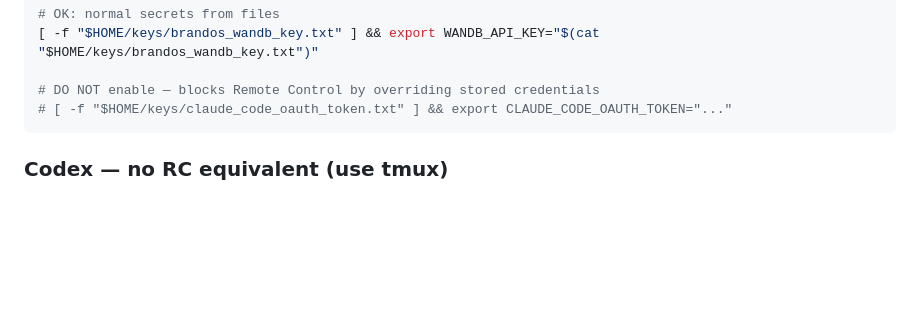
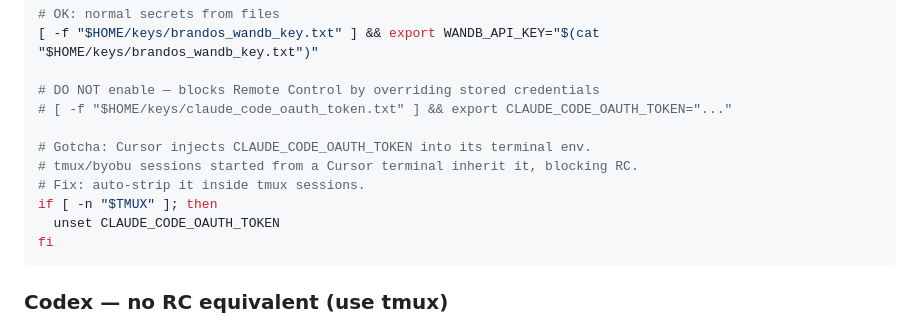
Before and after one commit to brando90/agents-config, a Markdown page: README.md, the part around the change. GitHub-like rendering; blank space fills up the shorter version.

Commit message:
Document Cursor tmux RC gotcha: auto-unset CLAUDE_CODE_OAUTH_TOKEN
Cursor injects CLAUDE_CODE_OAUTH_TOKEN into its terminal env. tmux/byobu
sessions inherit it, silently blocking Remote Control. Added the fix
(unset inside TMUX) to the README shell config pattern.

Co-Authored-By: Claude Opus 4.6 <noreply@anthropic.com>

````diff
--- a/README.md
+++ b/README.md
@@ -147,6 +147,13 @@ claude remote-control  # success = Environment ID + Connected + claude.ai/code U
 
 # DO NOT enable — blocks Remote Control by overriding stored credentials
 # [ -f "$HOME/keys/claude_code_oauth_token.txt" ] && export CLAUDE_CODE_OAUTH_TOKEN="..."
+
+# Gotcha: Cursor injects CLAUDE_CODE_OAUTH_TOKEN into its terminal env.
+# tmux/byobu sessions started from a Cursor terminal inherit it, blocking RC.
+# Fix: auto-strip it inside tmux sessions.
+if [ -n "$TMUX" ]; then
+  unset CLAUDE_CODE_OAUTH_TOKEN
+fi
 ```
 
 ### Codex — no RC equivalent (use tmux)
````
